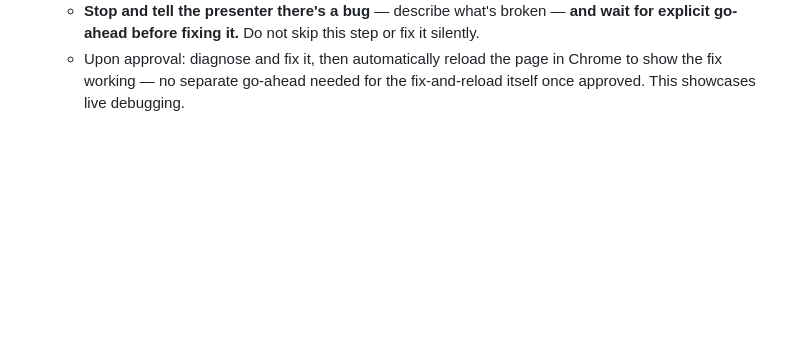
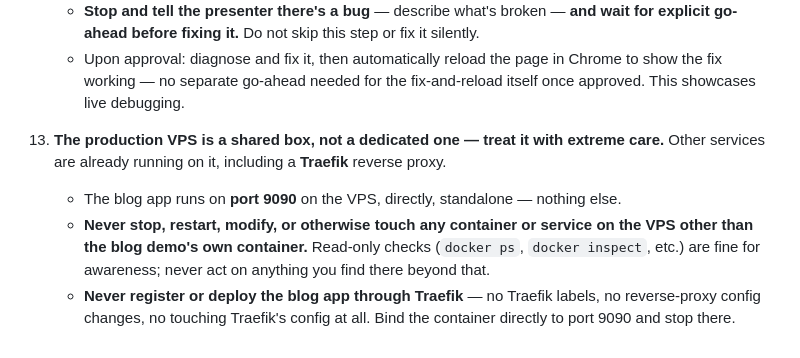
Before and after one commit to janujohn/blogdemo, a Markdown page: CLAUDE.md, the part around the change. GitHub-like rendering; blank space fills up the shorter version.

Commit message:
BLOG-2: document shared VPS Traefik constraints in CLAUDE.md

```diff
--- a/CLAUDE.md
+++ b/CLAUDE.md
@@ -96,3 +96,17 @@ These rules apply to all work in this repository. Follow them strictly.
       page in Chrome to show the fix working — no separate go-ahead
       needed for the fix-and-reload itself once approved. This showcases
       live debugging.
+
+13. **The production VPS is a shared box, not a dedicated one — treat it
+    with extreme care.** Other services are already running on it,
+    including a **Traefik** reverse proxy.
+    - The blog app runs on **port 9090** on the VPS, directly, standalone
+      — nothing else.
+    - **Never stop, restart, modify, or otherwise touch any container or
+      service on the VPS other than the blog demo's own container.**
+      Read-only checks (`docker ps`, `docker inspect`, etc.) are fine for
+      awareness; never act on anything you find there beyond that.
+    - **Never register or deploy the blog app through Traefik** — no
+      Traefik labels, no reverse-proxy config changes, no touching
+      Traefik's config at all. Bind the container directly to port 9090
+      and stop there.
```
